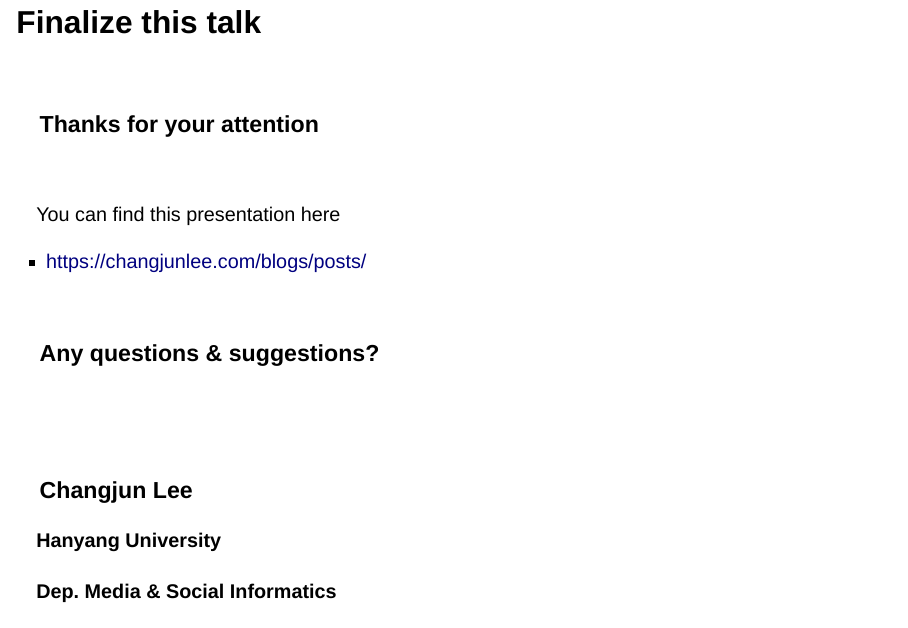
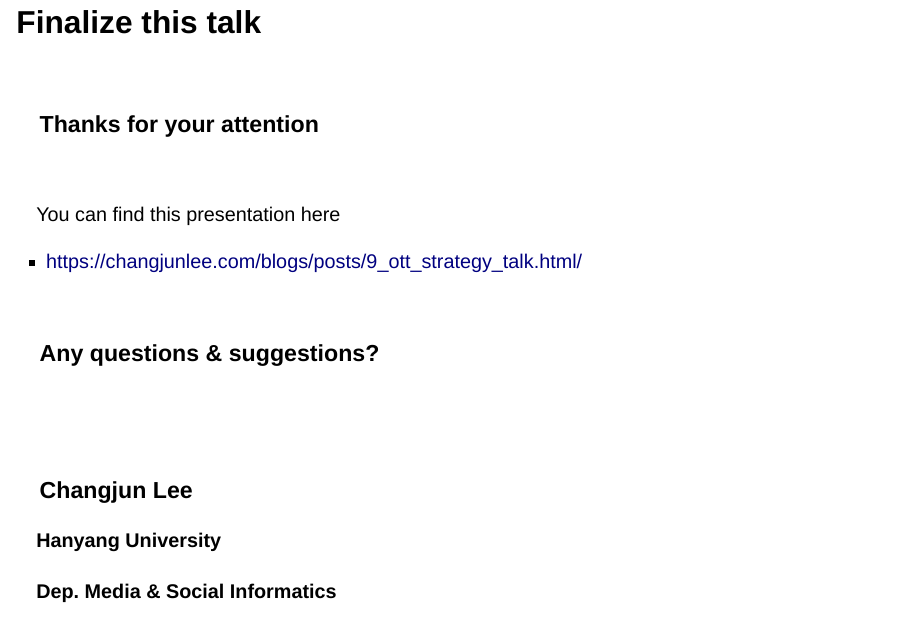
Before and after one commit to ChangjunChrisLee/talk_ott_strategy, a Quarto document (index.qmd): page 39 of 42. Rendered offline with R 4.5, knitr and Pandoc in place of Quarto, with nearby package versions; the code chunks are not run, so their results and figures are left out; drawn as Slidy slides in place of the format the file asks for.

Commit message:
mod link

```diff
--- a/index.qmd
+++ b/index.qmd
@@ -773,7 +773,7 @@ details
 
 You can find this presentation here
 
--   <https://changjunlee.com/blogs/posts/>
+-   <https://changjunlee.com/blogs/posts/9_ott_strategy_talk.html/>
 
 <br>
 
```
Also changed, not shown: index.html.
